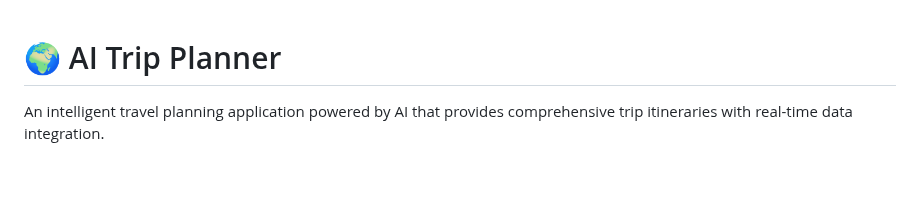
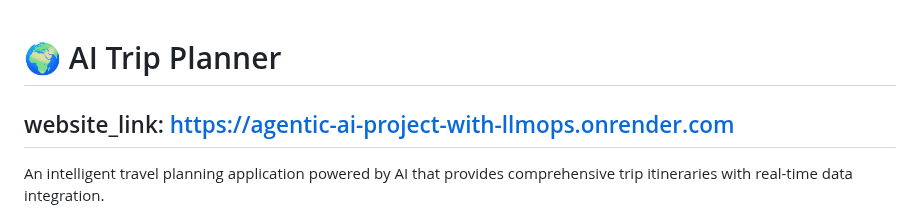
Before and after one commit to Anil-Katwal/Agentic-AI-Project-with-LLMOPS, a Markdown page: README.md, the part around the change. Drawn GitHub-style; blank space fills up the shorter version.

```diff
--- a/README.md
+++ b/README.md
@@ -1,5 +1,5 @@
 # 🌍 AI Trip Planner
-
+## website_link:  https://agentic-ai-project-with-llmops.onrender.com
 An intelligent travel planning application powered by AI that provides comprehensive trip itineraries with real-time data integration.
 
 ## Features
```
